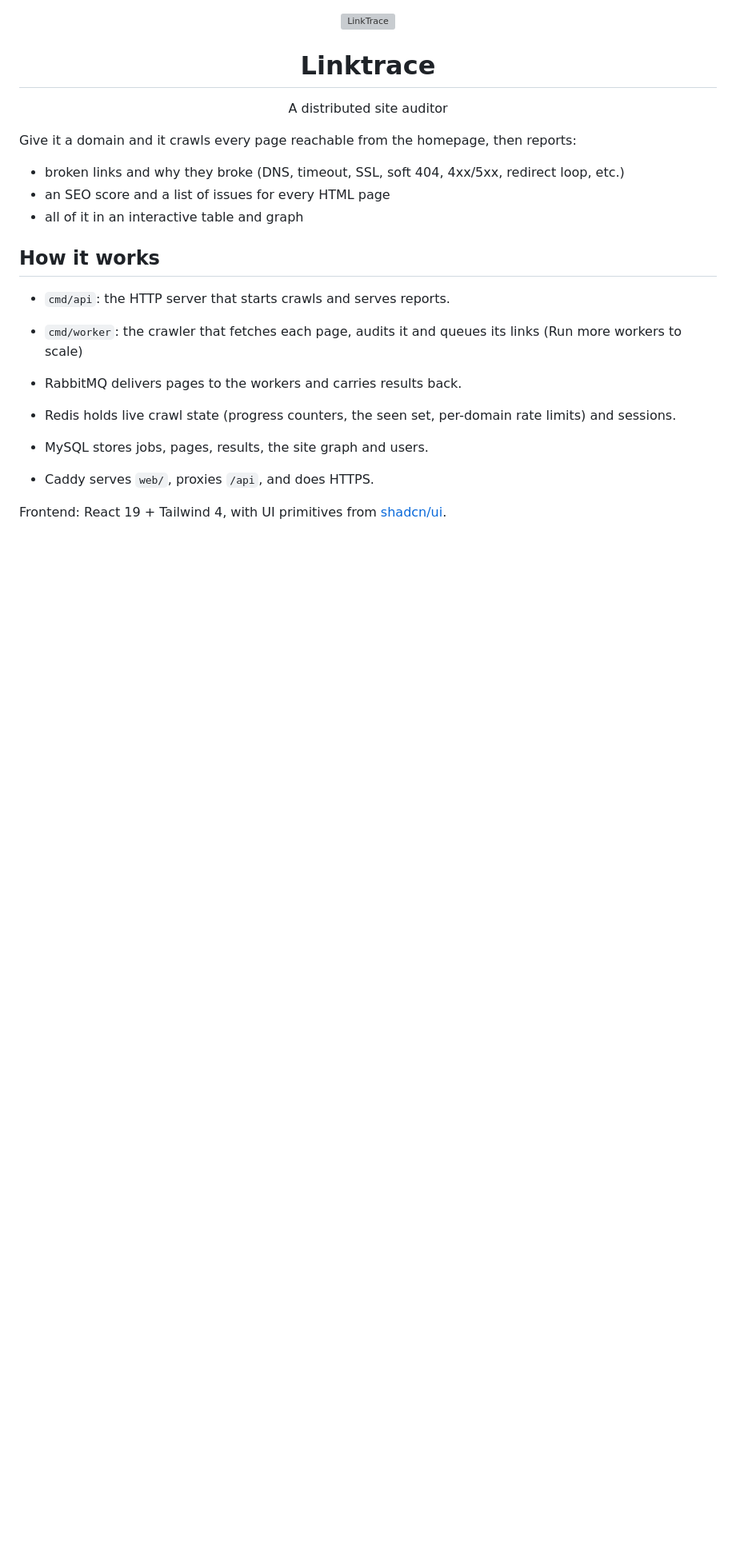
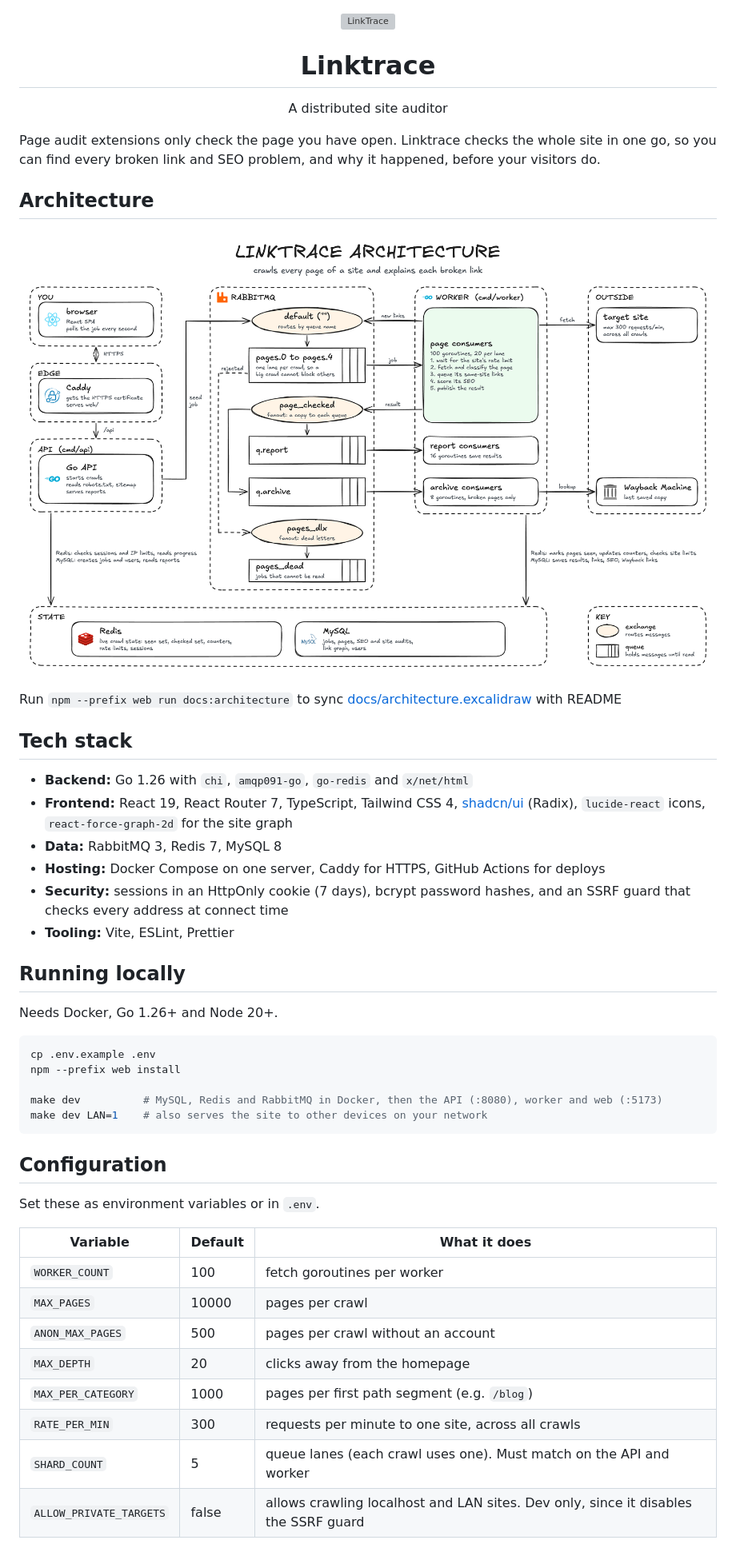
Before and after one commit to Tom-the-Bomb/linktrace, a Markdown page: README.md, the part around one of its changes. Shown at 80% size. GitHub-like rendering; pictures changed too: docs/architecture.png (added); blank space fills up the shorter version; grey boxes are pictures that could not be loaded.

Commit message:
update readme add arch drwaing

````diff
--- a/README.md
+++ b/README.md
@@ -4,20 +4,47 @@
   <p>A distributed site auditor</p>
 </div>
 
-Give it a domain and it crawls every page reachable from the homepage, then reports:
+Page audit extensions only check the page you have open. Linktrace checks the whole site in one go, so you can find every broken link and SEO problem, and why it happened, before your visitors do.
 
-- broken links and why they broke (DNS, timeout, SSL, soft 404, 4xx/5xx, redirect loop, etc.)
-- an SEO score and a list of issues for every HTML page
-- all of it in an interactive table and graph
+## Architecture
 
-## How it works
+![LinkTrace architecture](docs/architecture.png)
 
-- `cmd/api`: the HTTP server that starts crawls and serves reports.
-- `cmd/worker`: the crawler that fetches each page, audits it and queues its links (Run more workers to scale)
+Run `npm --prefix web run docs:architecture` to sync [docs/architecture.excalidraw](docs/architecture.excalidraw) with README
 
-- RabbitMQ delivers pages to the workers and carries results back.
-- Redis holds live crawl state (progress counters, the seen set, per-domain rate limits) and sessions.
-- MySQL stores jobs, pages, results, the site graph and users.
-- Caddy serves `web/`, proxies `/api`, and does HTTPS.
+## Tech stack
 
-Frontend: React 19 + Tailwind 4, with UI primitives from [shadcn/ui](https://ui.shadcn.com).
+- **Backend:** Go 1.26 with `chi`, `amqp091-go`, `go-redis` and `x/net/html`
+- **Frontend:** React 19, React Router 7, TypeScript, Tailwind CSS 4, [shadcn/ui](https://ui.shadcn.com) (Radix), `lucide-react` icons, `react-force-graph-2d` for the site graph
+- **Data:** RabbitMQ 3, Redis 7, MySQL 8
+- **Hosting:** Docker Compose on one server, Caddy for HTTPS, GitHub Actions for deploys
+- **Security:** sessions in an HttpOnly cookie (7 days), bcrypt password hashes, and an SSRF guard that checks every address at connect time
+- **Tooling:** Vite, ESLint, Prettier
+
+## Running locally
+
+Needs Docker, Go 1.26+ and Node 20+.
+
+```bash
+cp .env.example .env
+npm --prefix web install
+
+make dev          # MySQL, Redis and RabbitMQ in Docker, then the API (:8080), worker and web (:5173)
+make dev LAN=1    # also serves the site to other devices on your network
+```
+
+## Configuration
+
+Set these as environment variables or in `.env`.
+
+| Variable                | Default | What it does                                                                        |
+| ----------------------- | ------- | ----------------------------------------------------------------------------------- |
+| `WORKER_COUNT`          | 100     | fetch goroutines per worker                                                         |
+| `MAX_PAGES`             | 10000   | pages per crawl                                                                     |
+| `ANON_MAX_PAGES`        | 500     | pages per crawl without an account                                                  |
+| `MAX_DEPTH`             | 20      | clicks away from the homepage                                                       |
+| `MAX_PER_CATEGORY`      | 1000    | pages per first path segment (e.g. `/blog`)                                         |
+| `RATE_PER_MIN`          | 300     | requests per minute to one site, across all crawls                                  |
+| `SHARD_COUNT`           | 5       | queue lanes (each crawl uses one). Must match on the API and worker                 |
+| `ALLOW_PRIVATE_TARGETS` | false   | allows crawling localhost and LAN sites. Dev only, since it disables the SSRF guard |
+
````
Also changed, not shown: other parts of README.md (+20 -41 lines), 5 other files.
